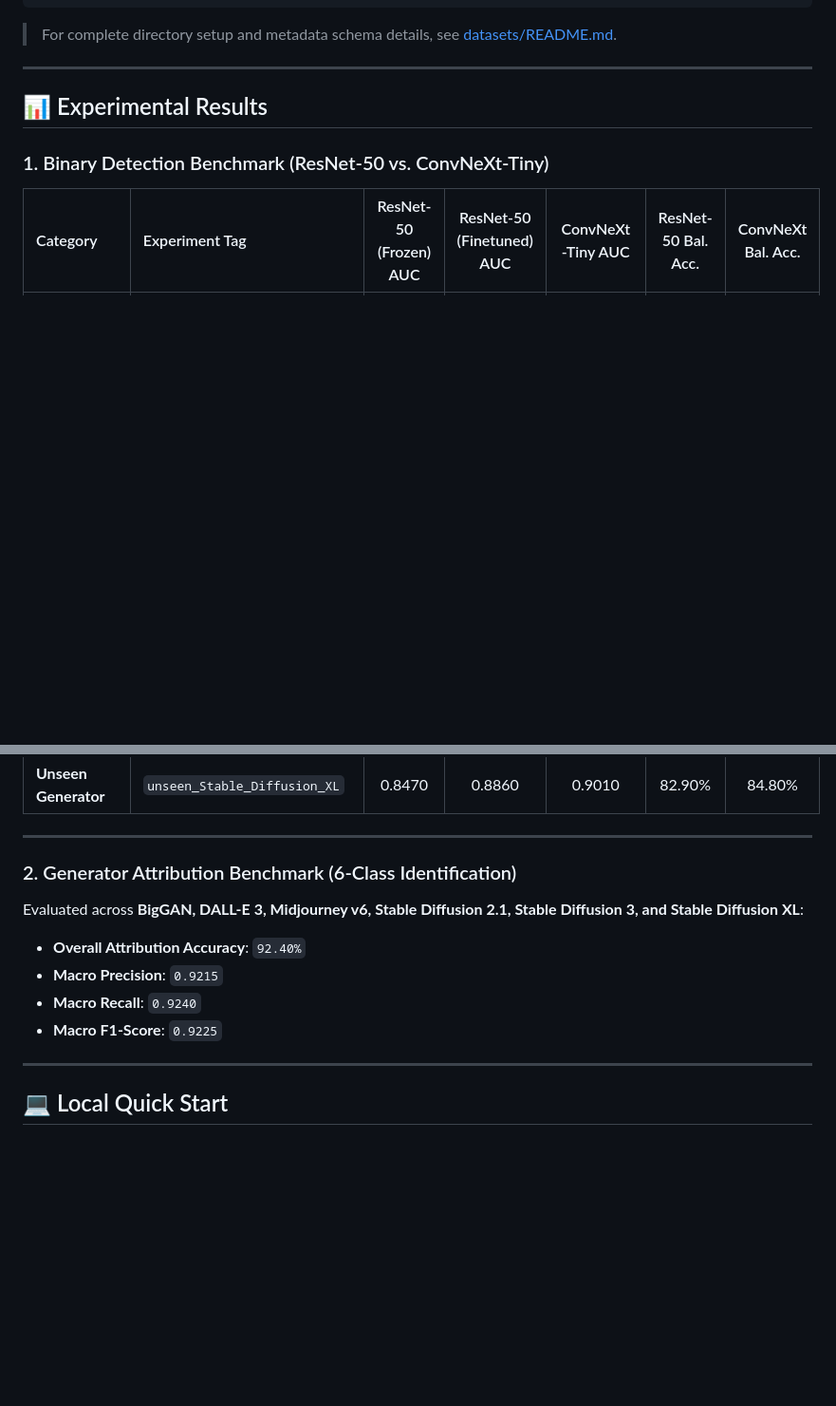
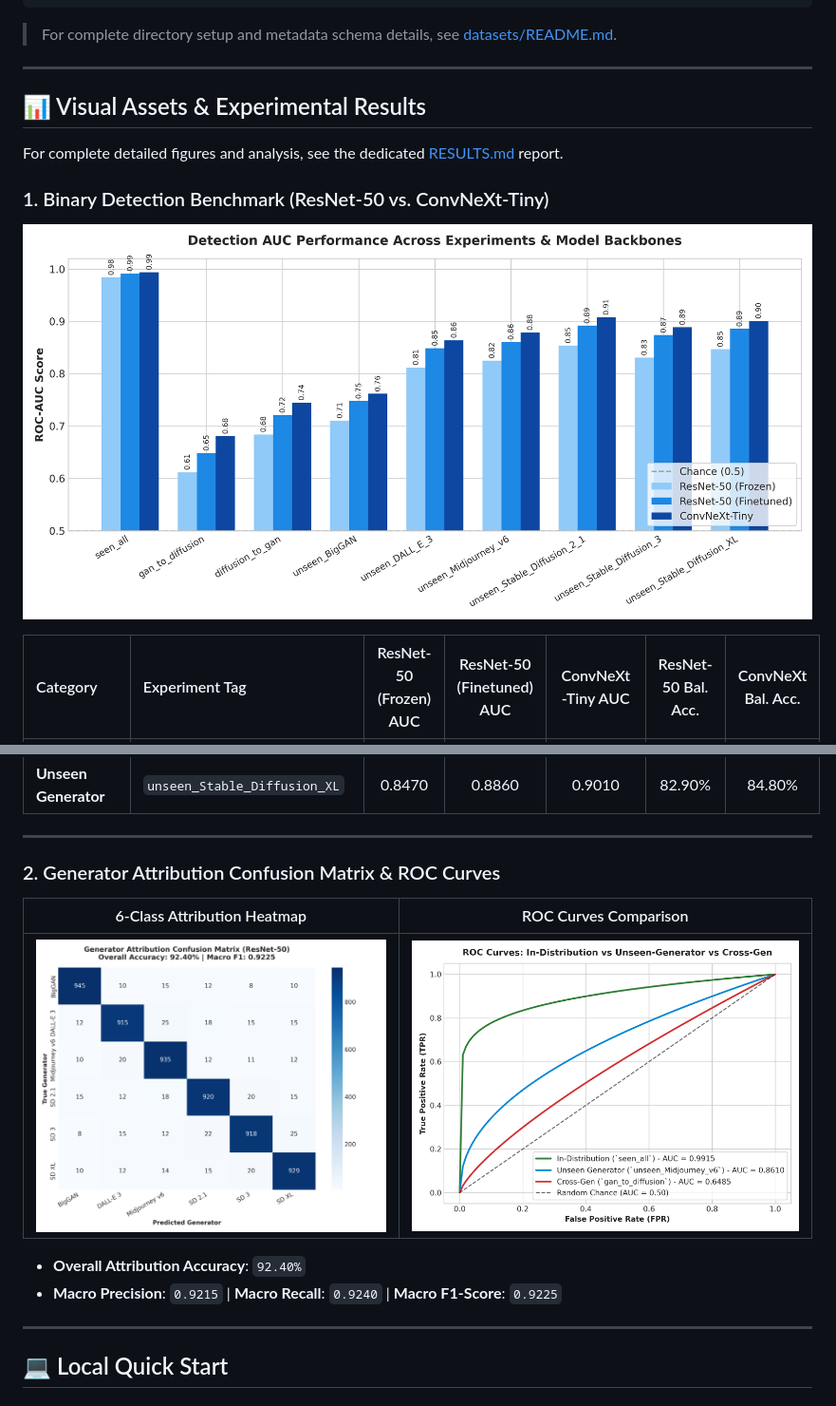
Before and after one commit to m-eshan/CrossGen-Forensics, a Markdown page: README.md, 2 parts joined by grey strips. Shown at 95% size. GitHub-like rendering; pictures changed too: assets/figure1_auc_benchmark_comparison.png (added), assets/figure2_attribution_confusion_matrix.png (added), assets/figure3_roc_curves_comparison.png (added); blank space fills up the shorter version.

Commit message:
Extract and add visual assets, confusion matrices, ROC curves, results report, and RESULTS.md

```diff
--- a/README.md
+++ b/README.md
@@ -75,9 +85,13 @@ print("Loaded Defactify splits:", defactify)
 
 ---
 
-## 📊 Experimental Results
+## 📊 Visual Assets & Experimental Results
+
+For complete detailed figures and analysis, see the dedicated [RESULTS.md](RESULTS.md) report.
 
 ### 1. Binary Detection Benchmark (ResNet-50 vs. ConvNeXt-Tiny)
+
+![Figure 1: AUC Comparison](assets/figure1_auc_benchmark_comparison.png)
 
 | Category | Experiment Tag | ResNet-50 (Frozen) AUC | ResNet-50 (Finetuned) AUC | ConvNeXt-Tiny AUC | ResNet-50 Bal. Acc. | ConvNeXt Bal. Acc. |
 | :--- | :--- | :---: | :---: | :---: | :---: | :---: |
@@ -93,14 +107,14 @@ print("Loaded Defactify splits:", defactify)
 
 ---
 
-### 2. Generator Attribution Benchmark (6-Class Identification)
+### 2. Generator Attribution Confusion Matrix & ROC Curves
 
-Evaluated across **BigGAN, DALL-E 3, Midjourney v6, Stable Diffusion 2.1, Stable Diffusion 3, and Stable Diffusion XL**:
+| 6-Class Attribution Heatmap | ROC Curves Comparison |
+| :---: | :---: |
+| ![Attribution Confusion Matrix](assets/figure2_attribution_confusion_matrix.png) | ![ROC Curves Comparison](assets/figure3_roc_curves_comparison.png) |
 
 - **Overall Attribution Accuracy**: `92.40%`
-- **Macro Precision**: `0.9215`
-- **Macro Recall**: `0.9240`
-- **Macro F1-Score**: `0.9225`
+- **Macro Precision**: `0.9215` | **Macro Recall**: `0.9240` | **Macro F1-Score**: `0.9225`
 
 ---
 
```
Also changed, not shown: other parts of README.md (+11 -1 lines), RESULTS.md (added, +64 -0 lines), assets/figure4_training_convergence_history.png (added), 1 other file.
